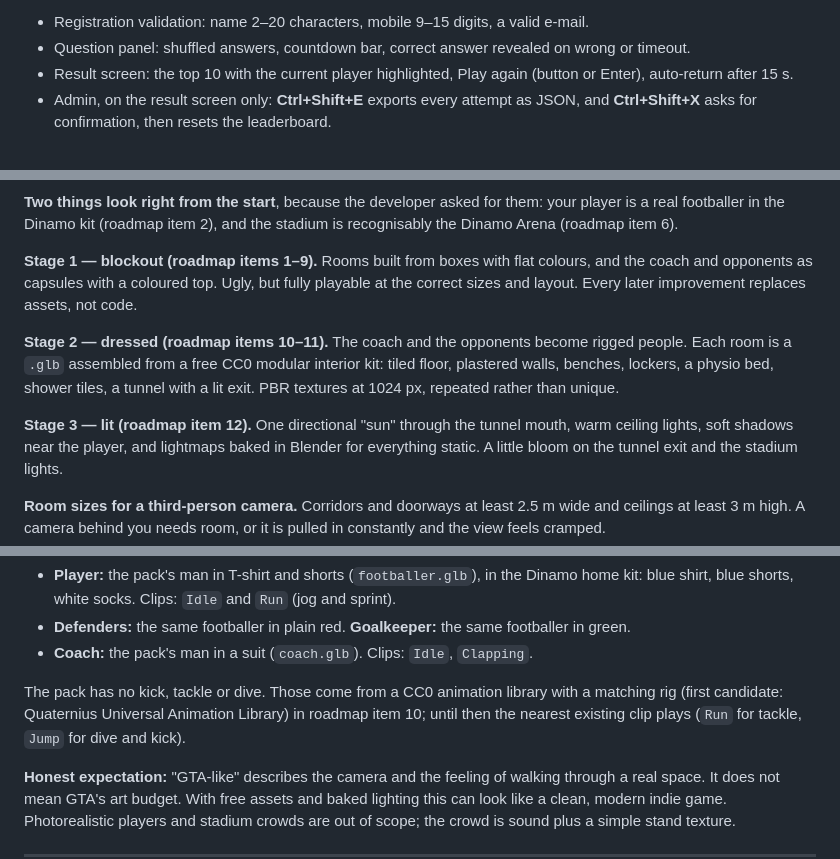
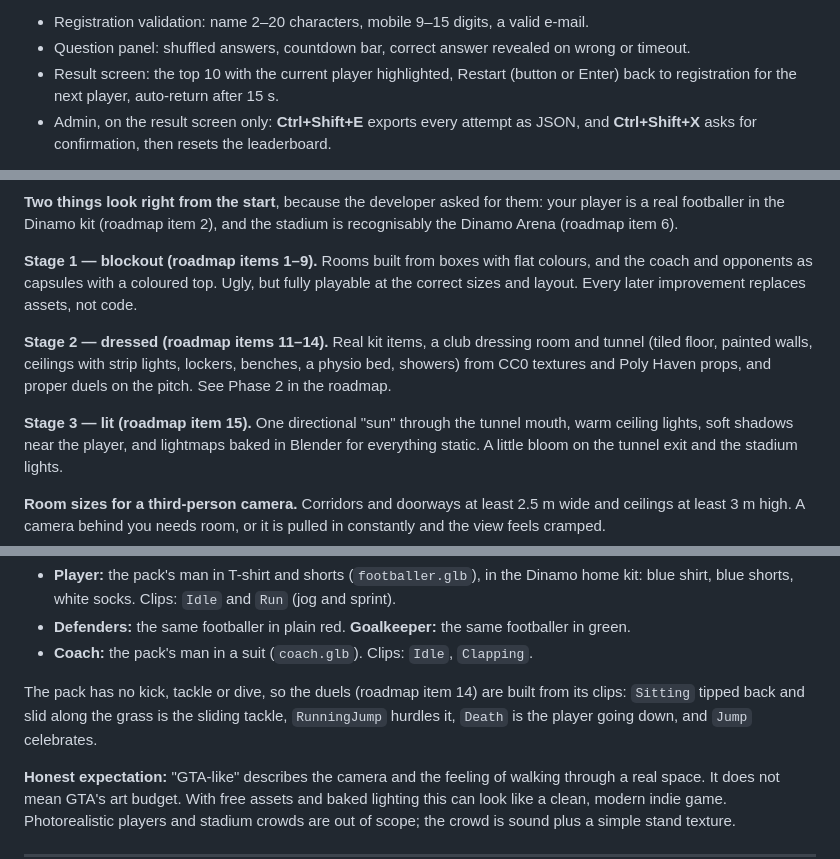
Before and after one commit to Dav1tGegesh1dze/dinamo-matchday-3d, a Markdown page: docs/SPEC.md, 3 parts joined by grey strips. GitHub-like rendering.

```diff
--- a/docs/SPEC.md
+++ b/docs/SPEC.md
@@ -61,7 +61,8 @@ When the club supplies real questions, the updated `questions.js` is copied in.
 or Three.js with the same rules:
 - Registration validation: name 2–20 characters, mobile 9–15 digits, a valid e-mail.
 - Question panel: shuffled answers, countdown bar, correct answer revealed on wrong or timeout.
-- Result screen: the top 10 with the current player highlighted, Play again (button or Enter),
+- Result screen: the top 10 with the current player highlighted, Restart (button or Enter) back to
+  registration for the next player,
   auto-return after 15 s.
 - Admin, on the result screen only: **Ctrl+Shift+E** exports every attempt as JSON, and
   **Ctrl+Shift+X** asks for confirmation, then resets the leaderboard.
@@ -215,12 +216,11 @@ real footballer in the Dinamo kit (roadmap item 2), and the stadium is recognisa
 and opponents as capsules with a coloured top. Ugly, but fully playable at the correct sizes and
 layout. Every later improvement replaces assets, not code.
 
-**Stage 2 — dressed (roadmap items 10–11).** The coach and the opponents become rigged people. Each
-room is a `.glb` assembled from a free CC0 modular interior kit: tiled floor, plastered walls,
-benches, lockers, a physio bed, shower tiles, a tunnel with a lit exit. PBR textures at 1024 px,
-repeated rather than unique.
+**Stage 2 — dressed (roadmap items 11–14).** Real kit items, a club dressing room and tunnel
+(tiled floor, painted walls, ceilings with strip lights, lockers, benches, a physio bed, showers)
+from CC0 textures and Poly Haven props, and proper duels on the pitch. See Phase 2 in the roadmap.
 
-**Stage 3 — lit (roadmap item 12).** One directional "sun" through the tunnel mouth, warm ceiling
+**Stage 3 — lit (roadmap item 15).** One directional "sun" through the tunnel mouth, warm ceiling
 lights, soft shadows near the player, and lightmaps baked in Blender for everything static. A
 little bloom on the tunnel exit and the stadium lights.
 
@@ -245,9 +245,9 @@ colour swap, not a new texture:
 - **Defenders:** the same footballer in plain red. **Goalkeeper:** the same footballer in green.
 - **Coach:** the pack's man in a suit (`coach.glb`). Clips: `Idle`, `Clapping`.
 
-The pack has no kick, tackle or dive. Those come from a CC0 animation library with a matching rig
-(first candidate: Quaternius Universal Animation Library) in roadmap item 10; until then the nearest
-existing clip plays (`Run` for tackle, `Jump` for dive and kick).
+The pack has no kick, tackle or dive, so the duels (roadmap item 14) are built from its clips:
+`Sitting` tipped back and slid along the grass is the sliding tackle, `RunningJump` hurdles it,
+`Death` is the player going down, and `Jump` celebrates.
 
 **Honest expectation:** "GTA-like" describes the camera and the feeling of walking through a real
 space. It does not mean GTA's art budget. With free assets and baked lighting this can look like a
```
Also changed, not shown: other parts of docs/SPEC.md (+71 -16 lines), CLAUDE.md (+2 -1 lines).
